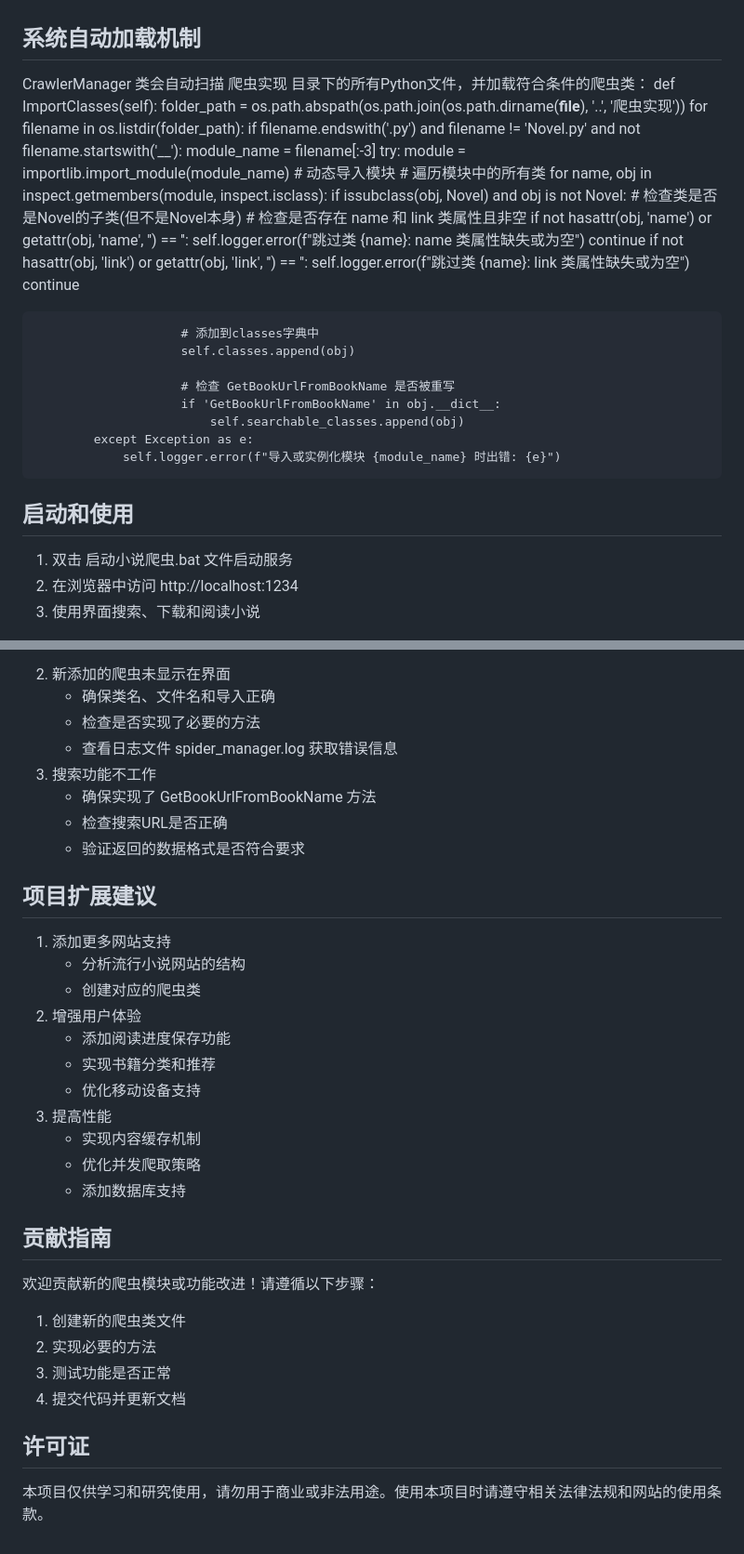
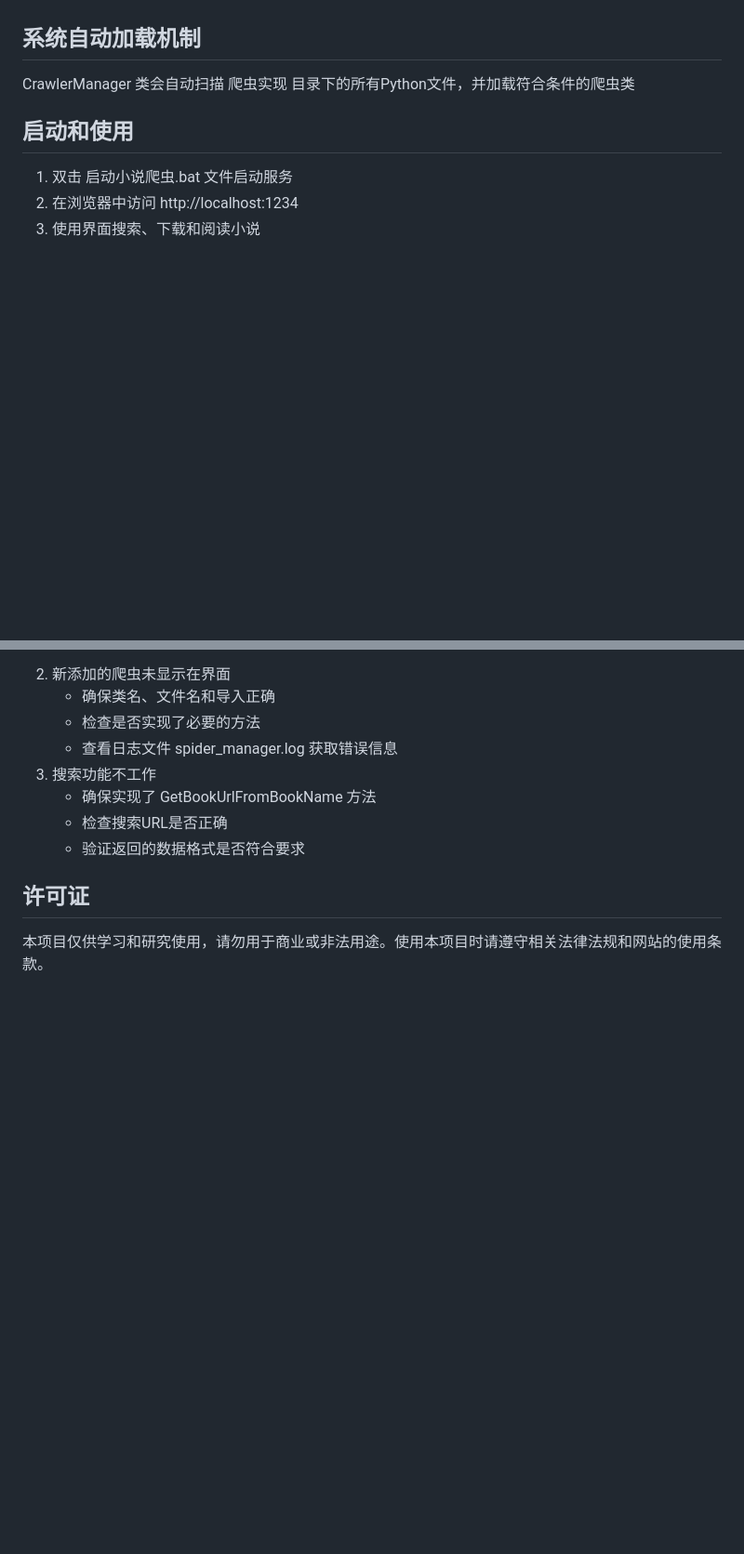
Before and after one commit to Zhun-Xi/TxtDownload, a Markdown page: README.md, 2 parts joined by grey strips. Shown: that part at 93% size. GitHub-like rendering; blank space fills up the shorter version.

Commit message:
更新 README.md

```diff
--- a/README.md
+++ b/README.md
@@ -155,33 +155,7 @@ class 新网站(Novel):
 
 
 ## 系统自动加载机制
-CrawlerManager 类会自动扫描 爬虫实现 目录下的所有Python文件，并加载符合条件的爬虫类：
-def ImportClasses(self):
-    folder_path = os.path.abspath(os.path.join(os.path.dirname(__file__), '..', '爬虫实现'))
-    for filename in os.listdir(folder_path):
-        if filename.endswith('.py') and filename != 'Novel.py' and not filename.startswith('__'):
-            module_name = filename[:-3]
-            try:
-                module = importlib.import_module(module_name)   # 动态导入模块
-                # 遍历模块中的所有类
-                for name, obj in inspect.getmembers(module, inspect.isclass):
-                    if issubclass(obj, Novel) and obj is not Novel:  # 检查类是否是Novel的子类(但不是Novel本身)
-                        # 检查是否存在 name 和 link 类属性且非空
-                        if not hasattr(obj, 'name') or getattr(obj, 'name', '') == '':
-                            self.logger.error(f"跳过类 {name}: name 类属性缺失或为空")
-                            continue
-                        if not hasattr(obj, 'link') or getattr(obj, 'link', '') == '':
-                            self.logger.error(f"跳过类 {name}: link 类属性缺失或为空")
-                            continue
-
-                        # 添加到classes字典中
-                        self.classes.append(obj)
-
-                        # 检查 GetBookUrlFromBookName 是否被重写
-                        if 'GetBookUrlFromBookName' in obj.__dict__:
-                            self.searchable_classes.append(obj)
-            except Exception as e:
-                self.logger.error(f"导入或实例化模块 {module_name} 时出错: {e}")
+CrawlerManager 类会自动扫描 爬虫实现 目录下的所有Python文件，并加载符合条件的爬虫类
 
 
 ## 启动和使用
@@ -205,28 +179,5 @@ def ImportClasses(self):
    - 验证返回的数据格式是否符合要求
 
 
-## 项目扩展建议
-1. 添加更多网站支持
-   - 分析流行小说网站的结构
-   - 创建对应的爬虫类
-2. 增强用户体验
-   - 添加阅读进度保存功能
-   - 实现书籍分类和推荐
-   - 优化移动设备支持
-3. 提高性能
-   - 实现内容缓存机制
-   - 优化并发爬取策略
-   - 添加数据库支持
-
-
-## 贡献指南
-欢迎贡献新的爬虫模块或功能改进！请遵循以下步骤：
-
-1. 创建新的爬虫类文件
-2. 实现必要的方法
-3. 测试功能是否正常
-4. 提交代码并更新文档
-
-
 ## 许可证
 本项目仅供学习和研究使用，请勿用于商业或非法用途。使用本项目时请遵守相关法律法规和网站的使用条款。
```
